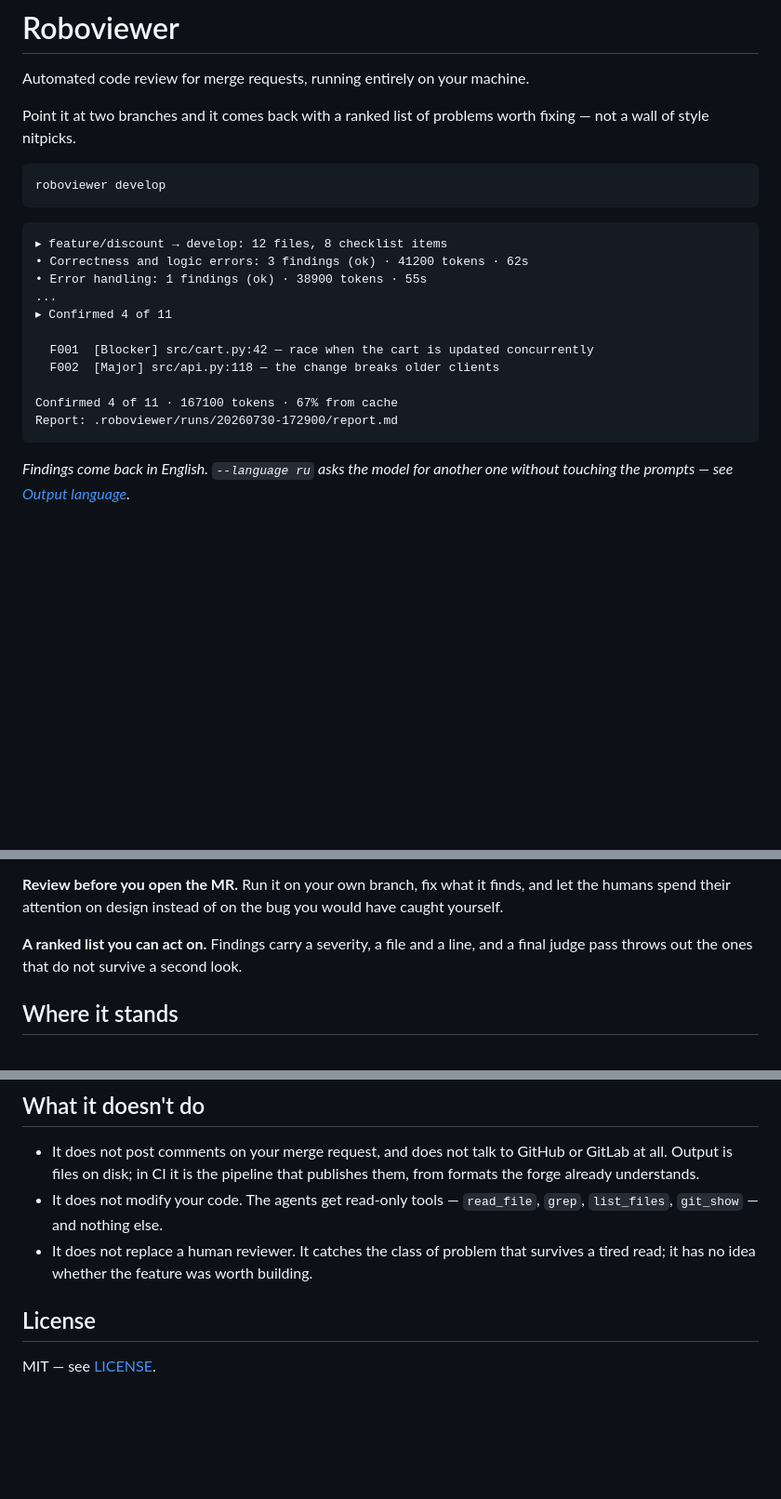
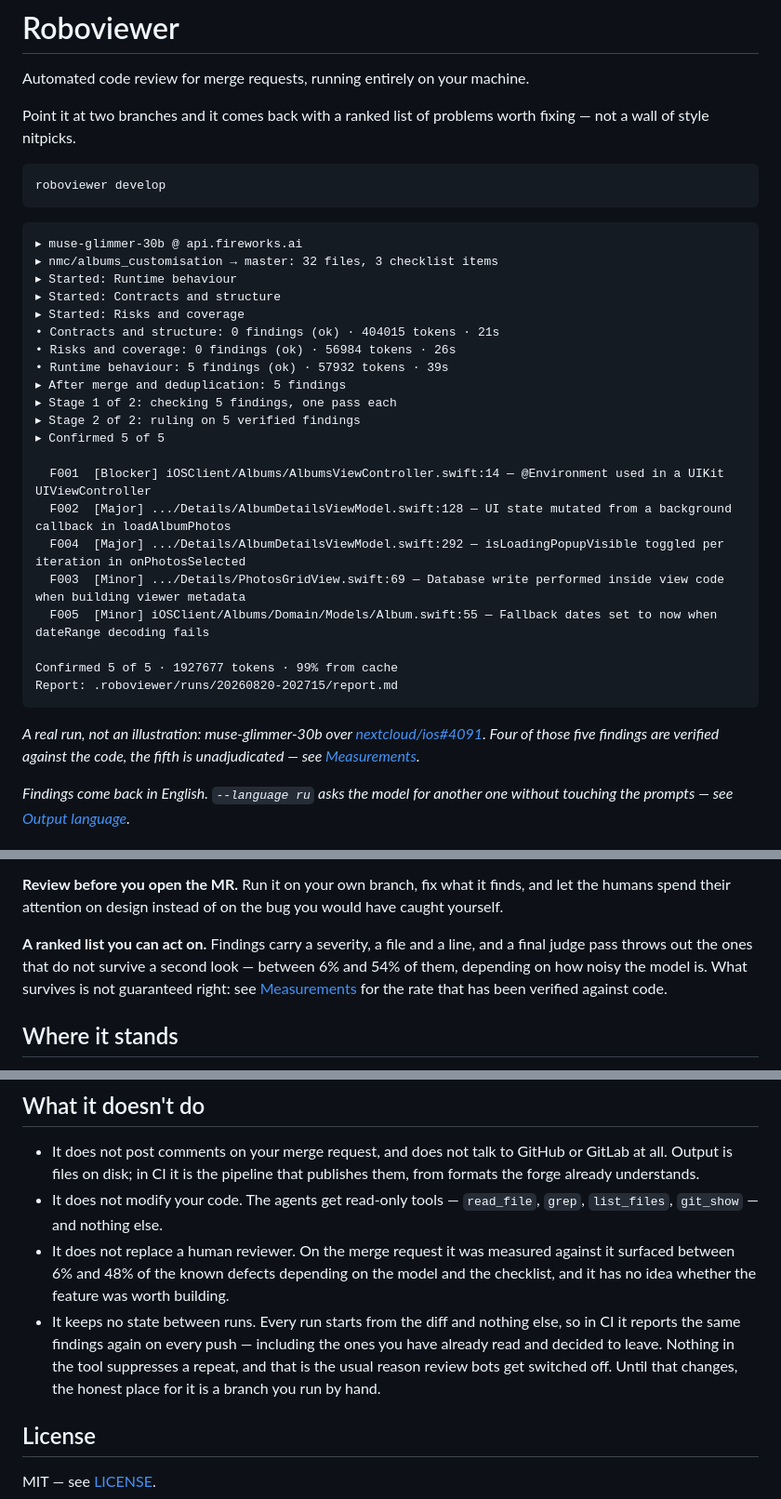
Before and after one commit to axazeano/Roboviewer, a Markdown page: README.md, 3 parts joined by grey strips. Shown at 93% size. GitHub-like rendering; blank space fills up the shorter version.

Commit message:
Scope the README to what a run has actually shown (TASK-12)
The sample output was invented — a `feature/discount` branch, a `src/cart.py`
that exists nowhere, token counts nobody measured. A reader takes that for a
property of the tool. It is now a real run: muse-glimmer-30b over
nextcloud/ios#4091, with the model and the merge request named, and with the
note that four of the five findings shown are verified against the code and the
fifth is not.

The judge is no longer described as if surviving it meant being right. It
removes 6% to 54% depending on how noisy the finder is, and what survives has a
verified false-positive rate of its own, which the measurements page carries.

"It does not replace a human reviewer" now says how much it misses instead of
implying the gap is small, and a fourth entry states the thing most likely to
get the tool switched off: it keeps no state between runs, so in CI it reports
the same findings on every push, including the ones already read and dismissed.
Nothing suppresses a repeat today, so the honest recommendation is a branch you
run by hand.

````diff
--- a/README.md
+++ b/README.md
@@ -10,18 +10,33 @@ roboviewer develop
 ```
 
 ```
-▸ feature/discount → develop: 12 files, 8 checklist items
-• Correctness and logic errors: 3 findings (ok) · 41200 tokens · 62s
-• Error handling: 1 findings (ok) · 38900 tokens · 55s
-...
-▸ Confirmed 4 of 11
+▸ muse-glimmer-30b @ api.fireworks.ai
+▸ nmc/albums_customisation → master: 32 files, 3 checklist items
+▸ Started: Runtime behaviour
+▸ Started: Contracts and structure
+▸ Started: Risks and coverage
+• Contracts and structure: 0 findings (ok) · 404015 tokens · 21s
+• Risks and coverage: 0 findings (ok) · 56984 tokens · 26s
+• Runtime behaviour: 5 findings (ok) · 57932 tokens · 39s
+▸ After merge and deduplication: 5 findings
+▸ Stage 1 of 2: checking 5 findings, one pass each
+▸ Stage 2 of 2: ruling on 5 verified findings
+▸ Confirmed 5 of 5
 
-  F001  [Blocker] src/cart.py:42 — race when the cart is updated concurrently
-  F002  [Major] src/api.py:118 — the change breaks older clients
+  F001  [Blocker] iOSClient/Albums/AlbumsViewController.swift:14 — @Environment used in a UIKit UIViewController
+  F002  [Major] .../Details/AlbumDetailsViewModel.swift:128 — UI state mutated from a background callback in loadAlbumPhotos
+  F004  [Major] .../Details/AlbumDetailsViewModel.swift:292 — isLoadingPopupVisible toggled per iteration in onPhotosSelected
+  F003  [Minor] .../Details/PhotosGridView.swift:69 — Database write performed inside view code when building viewer metadata
+  F005  [Minor] iOSClient/Albums/Domain/Models/Album.swift:55 — Fallback dates set to now when dateRange decoding fails
 
-Confirmed 4 of 11 · 167100 tokens · 67% from cache
-Report: .roboviewer/runs/20260730-172900/report.md
+Confirmed 5 of 5 · 1927677 tokens · 99% from cache
+Report: .roboviewer/runs/20260820-202715/report.md
 ```
+
+*A real run, not an illustration: muse-glimmer-30b over
+[nextcloud/ios#4091](https://github.com/nextcloud/ios/pull/4091). Four of those
+five findings are verified against the code, the fifth is unadjudicated — see
+[Measurements](docs/measurements.md).*
 
 *Findings come back in English. `--language ru` asks the model for another one
 without touching the prompts — see [Output language](docs/language.md).*
@@ -60,7 +75,10 @@ and let the humans spend their attention on design instead of on the bug you
 would have caught yourself.
 
 **A ranked list you can act on.** Findings carry a severity, a file and a line,
-and a final judge pass throws out the ones that do not survive a second look.
+and a final judge pass throws out the ones that do not survive a second look —
+between 6% and 54% of them, depending on how noisy the model is. What survives
+is not guaranteed right: see [Measurements](docs/measurements.md) for the rate
+that has been verified against code.
 
 ## Where it stands
 
@@ -203,8 +221,15 @@ is built.
   publishes them, from formats the forge already understands.
 - It does not modify your code. The agents get read-only tools —
   `read_file`, `grep`, `list_files`, `git_show` — and nothing else.
-- It does not replace a human reviewer. It catches the class of problem that
-  survives a tired read; it has no idea whether the feature was worth building.
+- It does not replace a human reviewer. On the merge request it was measured
+  against it surfaced between 6% and 48% of the known defects depending on the
+  model and the checklist, and it has no idea whether the feature was worth
+  building.
+- It keeps no state between runs. Every run starts from the diff and nothing
+  else, so in CI it reports the same findings again on every push — including
+  the ones you have already read and decided to leave. Nothing in the tool
+  suppresses a repeat, and that is the usual reason review bots get switched
+  off. Until that changes, the honest place for it is a branch you run by hand.
 
 ## License
 
````
